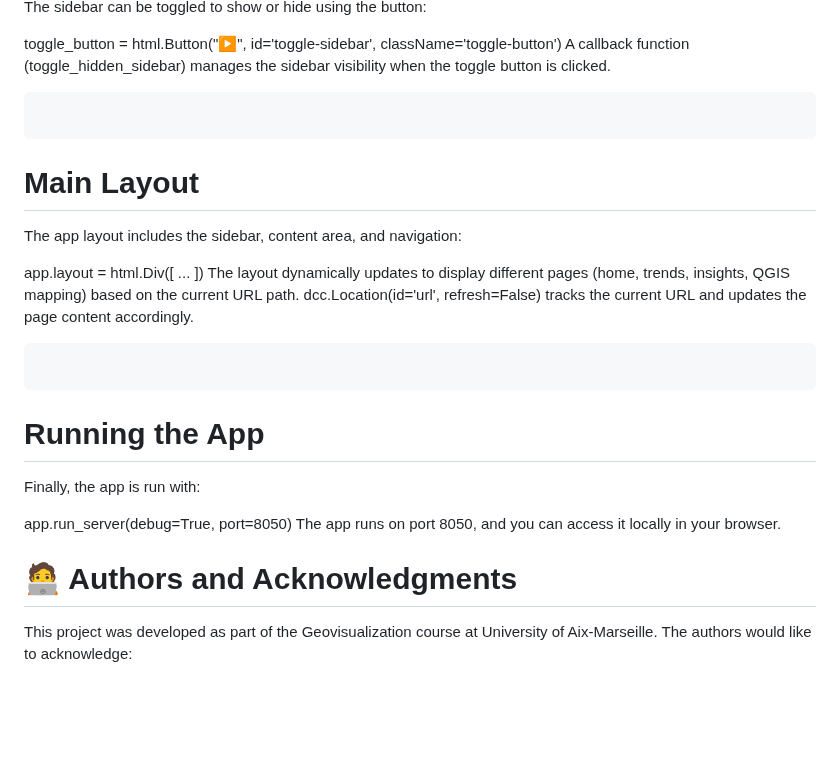
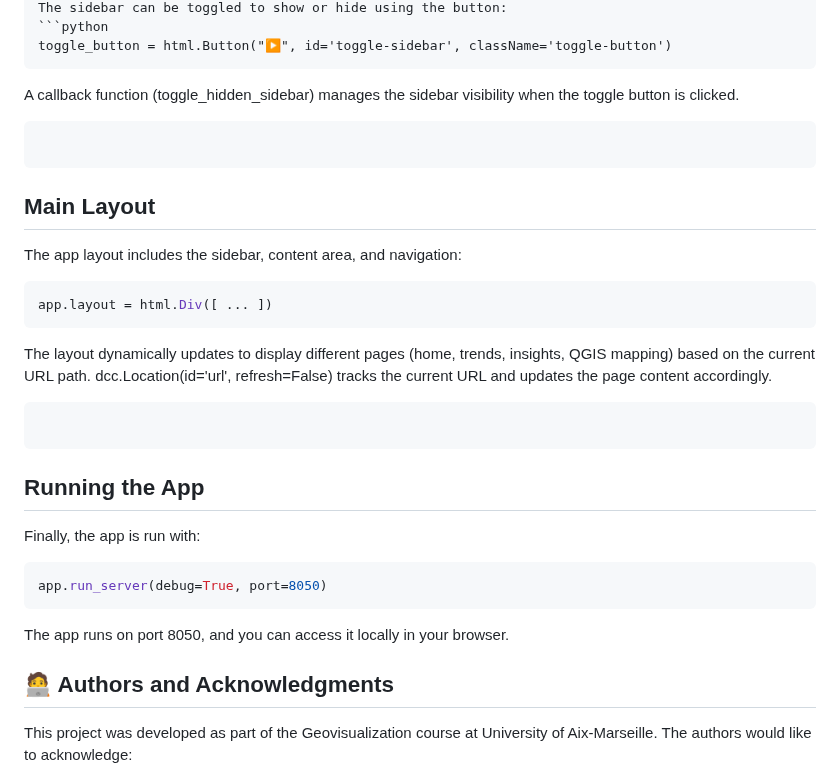
Before and after one commit to ImCodeChie/Dashboard_Project, a Markdown page: README.md, the part around one of its changes. Rendered like a GitHub page; blank space fills up the shorter version.

````diff
--- a/README.md
+++ b/README.md
@@ -219,28 +222,31 @@ The update_trends function updates the trend charts (monthly, hourly, yearly) ba
 The sidebar can be toggled to show or hide using the button:
-
+```python
 toggle_button = html.Button("▶️", id='toggle-sidebar', className='toggle-button')
+```
 A callback function (toggle_hidden_sidebar) manages the sidebar visibility when the toggle button is clicked.
 ```
 
 ```
-# Main Layout
+## Main Layout
 The app layout includes the sidebar, content area, and navigation:
-
+```python
 app.layout = html.Div([ ... ])
+```
 The layout dynamically updates to display different pages (home, trends, insights, QGIS mapping) based on the current URL path.
 dcc.Location(id='url', refresh=False) tracks the current URL and updates the page content accordingly.
 ```
 
 ```
-# Running the App
+## Running the App
 Finally, the app is run with:
-
+```python
 app.run_server(debug=True, port=8050)
+```
 The app runs on port 8050, and you can access it locally in your browser.
 
 
 
-# 🧑‍💻 Authors and Acknowledgments
+## 🧑‍💻 Authors and Acknowledgments
 This project was developed as part of the Geovisualization course at University of Aix-Marseille. The authors would like to acknowledge:
 
 Course Instructors and Mentors: For providing guidance and insights during the development of this project.
````
Also changed, not shown: other parts of README.md (+13 -10 lines).
